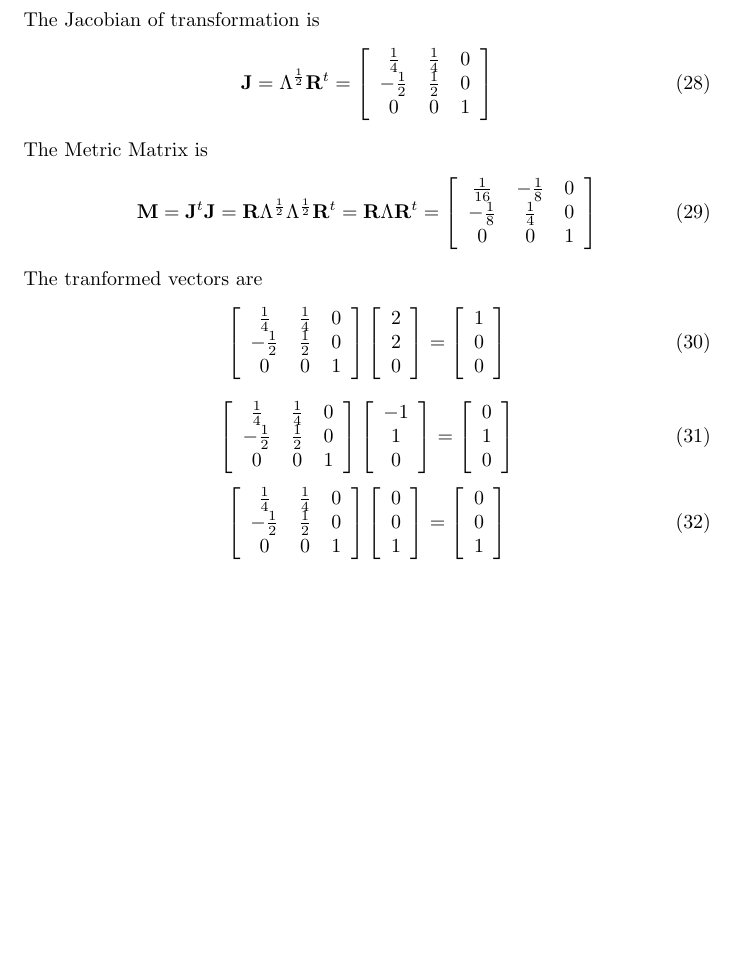
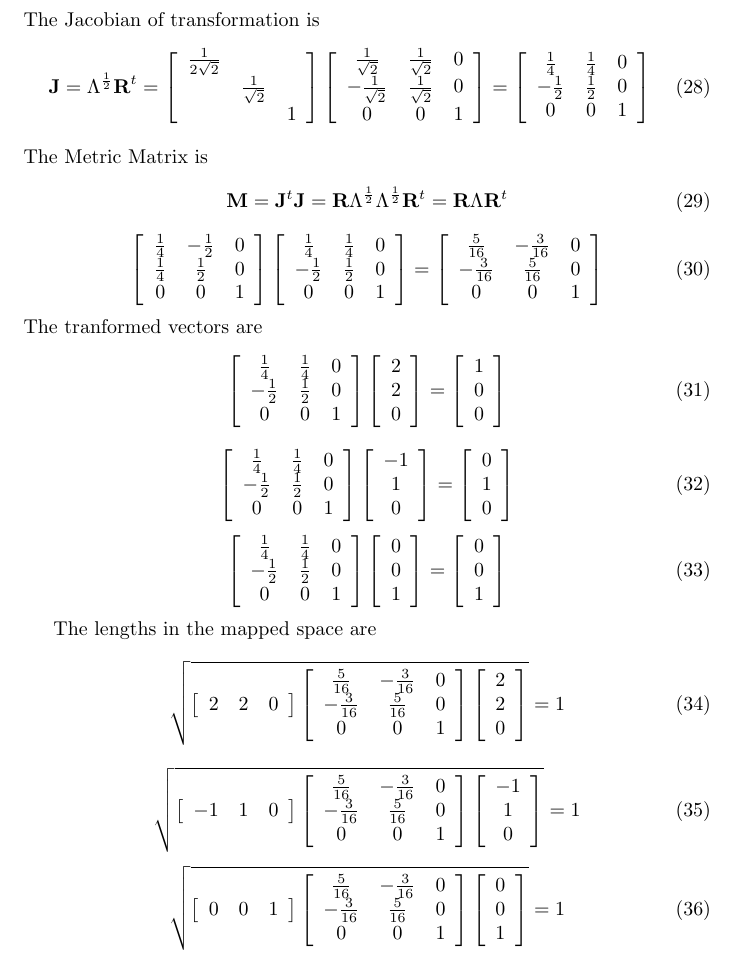
Before and after one commit to nasa/refine, a LaTeX document (doc/anIsoMesh.tex): part of page 4 of 4, cut so that both start at the same text, the shorter picture padded with empty space. Compiled offline with pdfLaTeX.

Commit message:
fixed a mat mult bug  and added length examples

```diff
--- a/doc/anIsoMesh.tex
+++ b/doc/anIsoMesh.tex
@@ -231,8 +243,19 @@ and Eigen Vectors
 \end{equation}
 The Jacobian of transformation is
 \begin{equation}
- \mathbf{J}=\Lambda^\frac{1}{2}\mathbf{R}^t=\left[
- \begin{array}{ccc}
+ \mathbf{J}=\Lambda^\frac{1}{2}\mathbf{R}^t=
+ \left[\begin{array}{ccc}
+   \frac{1}{2\sqrt{2}}&&\\
+   &\frac{1}{\sqrt{2}}&\\
+   &&1\\
+ \end{array}\right]
+ \left[\begin{array}{ccc}
+   \frac{1}{\sqrt{2}}&\frac{1}{\sqrt{2}}&0\\
+   -\frac{1}{\sqrt{2}}&\frac{1}{\sqrt{2}}&0\\
+   0&0&1\\
+ \end{array}\right]
+ =
+ \left[\begin{array}{ccc}
    \frac{1}{4}&\frac{1}{4}&0\\
    -\frac{1}{2}&\frac{1}{2}&0\\
    0&0&1\\
@@ -243,10 +266,23 @@ The Metric Matrix is
  \mathbf{M}=
   \mathbf{J}^t\mathbf{J}=
   \mathbf{R}\Lambda^\frac{1}{2}\Lambda^\frac{1}{2}\mathbf{R}^t=
-  \mathbf{R}\Lambda\mathbf{R}^t=
+  \mathbf{R}\Lambda\mathbf{R}^t
+\end{equation}
+\begin{equation}
+ \left[\begin{array}{ccc}
+   \frac{1}{4}&-\frac{1}{2}&0\\
+   \frac{1}{4}&\frac{1}{2}&0\\
+   0&0&1\\
+ \end{array}\right]
+ \left[\begin{array}{ccc}
+   \frac{1}{4}&\frac{1}{4}&0\\
+   -\frac{1}{2}&\frac{1}{2}&0\\
+   0&0&1\\
+ \end{array}\right]
+ =
   \left[\begin{array}{ccc}
-   \frac{1}{16}&-\frac{1}{8}&0\\
-   -\frac{1}{8}&\frac{1}{4}&0\\
+   \frac{5}{16}&-\frac{3}{16}&0\\
+   -\frac{3}{16}&\frac{5}{16}&0\\
    0&0&1\\
  \end{array}\right]
 \end{equation}
@@ -312,4 +348,58 @@ The tranformed vectors are
  \end{array}\right]
 \end{equation}
 
+The lengths in the mapped space are
+\begin{equation}
+ \sqrt{
+ \left[\begin{array}{ccc}
+   2&2&0\\
+ \end{array}\right]
+ \left[\begin{array}{ccc}
+   \frac{5}{16}&-\frac{3}{16}&0\\
+   -\frac{3}{16}&\frac{5}{16}&0\\
+   0&0&1\\
+ \end{array}\right]
+ \left[\begin{array}{c}
+   2\\
+   2\\
+   0\\
+ \end{array}\right]
+ }=1
+\end{equation}
+\begin{equation}
+ \sqrt{
+ \left[\begin{array}{ccc}
+   -1&1&0\\
+ \end{array}\right]
+ \left[\begin{array}{ccc}
+   \frac{5}{16}&-\frac{3}{16}&0\\
+   -\frac{3}{16}&\frac{5}{16}&0\\
+   0&0&1\\
+ \end{array}\right]
+ \left[\begin{array}{c}
+   -1\\
+   1\\
+   0\\
+ \end{array}\right]
+ }=1
+\end{equation}
+\begin{equation}
+ \sqrt{
+ \left[\begin{array}{ccc}
+   0&0&1\\
+ \end{array}\right]
+ \left[\begin{array}{ccc}
+   \frac{5}{16}&-\frac{3}{16}&0\\
+   -\frac{3}{16}&\frac{5}{16}&0\\
+   0&0&1\\
+ \end{array}\right]
+ \left[\begin{array}{c}
+   0\\
+   0\\
+   1\\
+ \end{array}\right]
+ }=1
+\end{equation}
+
+
 \end{document}
```
Also changed, not shown: doc/anIsoMesh.tex (24 more changed lines).
